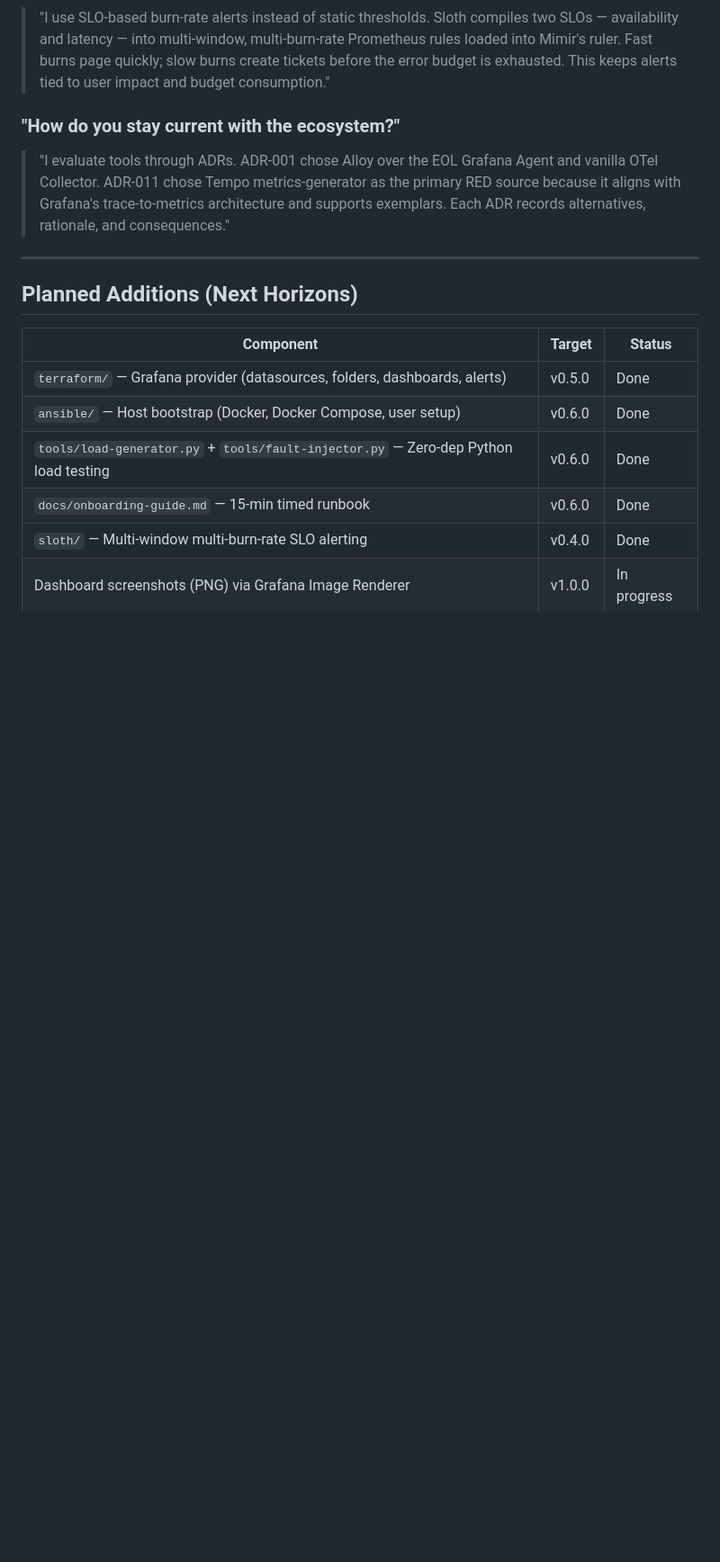
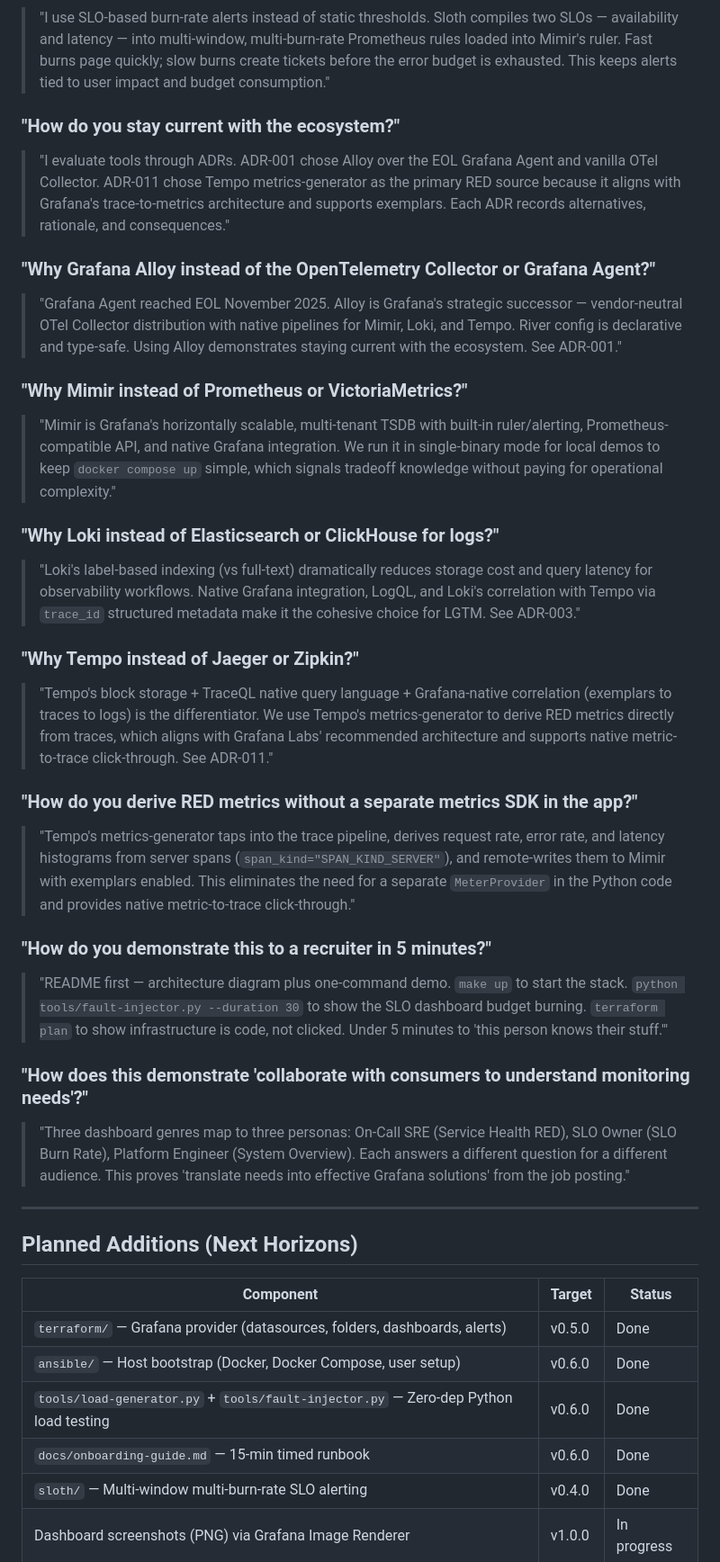
Before and after one commit to MarkusIsaksson1982/observatory, a Markdown page: docs/PORTFOLIO_EVIDENCE.md, the part around the change. Shown at 90% size. GitHub-like rendering; blank space fills up the shorter version.

Commit message:
docs: merge interview Q&A from PLAYBOOK into PORTFOLIO_EVIDENCE
- Add 7 new interview answers covering tech choices (Alloy, Mimir, Loki, Tempo)
- Add RED metrics derivation, demo walkthrough, consumer collaboration Q&A
- Total: 11 interview answers mapped to ADRs and design decisions

```diff
--- a/docs/PORTFOLIO_EVIDENCE.md
+++ b/docs/PORTFOLIO_EVIDENCE.md
@@ -90,6 +90,34 @@
 
 > "I evaluate tools through ADRs. ADR-001 chose Alloy over the EOL Grafana Agent and vanilla OTel Collector. ADR-011 chose Tempo metrics-generator as the primary RED source because it aligns with Grafana's trace-to-metrics architecture and supports exemplars. Each ADR records alternatives, rationale, and consequences."
 
+### "Why Grafana Alloy instead of the OpenTelemetry Collector or Grafana Agent?"
+
+> "Grafana Agent reached EOL November 2025. Alloy is Grafana's strategic successor — vendor-neutral OTel Collector distribution with native pipelines for Mimir, Loki, and Tempo. River config is declarative and type-safe. Using Alloy demonstrates staying current with the ecosystem. See ADR-001."
+
+### "Why Mimir instead of Prometheus or VictoriaMetrics?"
+
+> "Mimir is Grafana's horizontally scalable, multi-tenant TSDB with built-in ruler/alerting, Prometheus-compatible API, and native Grafana integration. We run it in single-binary mode for local demos to keep `docker compose up` simple, which signals tradeoff knowledge without paying for operational complexity."
+
+### "Why Loki instead of Elasticsearch or ClickHouse for logs?"
+
+> "Loki's label-based indexing (vs full-text) dramatically reduces storage cost and query latency for observability workflows. Native Grafana integration, LogQL, and Loki's correlation with Tempo via `trace_id` structured metadata make it the cohesive choice for LGTM. See ADR-003."
+
+### "Why Tempo instead of Jaeger or Zipkin?"
+
+> "Tempo's block storage + TraceQL native query language + Grafana-native correlation (exemplars to traces to logs) is the differentiator. We use Tempo's metrics-generator to derive RED metrics directly from traces, which aligns with Grafana Labs' recommended architecture and supports native metric-to-trace click-through. See ADR-011."
+
+### "How do you derive RED metrics without a separate metrics SDK in the app?"
+
+> "Tempo's metrics-generator taps into the trace pipeline, derives request rate, error rate, and latency histograms from server spans (`span_kind="SPAN_KIND_SERVER"`), and remote-writes them to Mimir with exemplars enabled. This eliminates the need for a separate `MeterProvider` in the Python code and provides native metric-to-trace click-through."
+
+### "How do you demonstrate this to a recruiter in 5 minutes?"
+
+> "README first — architecture diagram plus one-command demo. `make up` to start the stack. `python tools/fault-injector.py --duration 30` to show the SLO dashboard budget burning. `terraform plan` to show infrastructure is code, not clicked. Under 5 minutes to 'this person knows their stuff.'"
+
+### "How does this demonstrate 'collaborate with consumers to understand monitoring needs'?"
+
+> "Three dashboard genres map to three personas: On-Call SRE (Service Health RED), SLO Owner (SLO Burn Rate), Platform Engineer (System Overview). Each answers a different question for a different audience. This proves 'translate needs into effective Grafana solutions' from the job posting."
+
 ---
 
 ## Planned Additions (Next Horizons)
```
